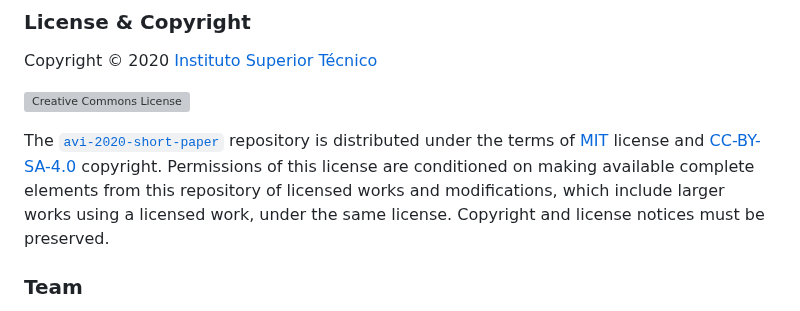
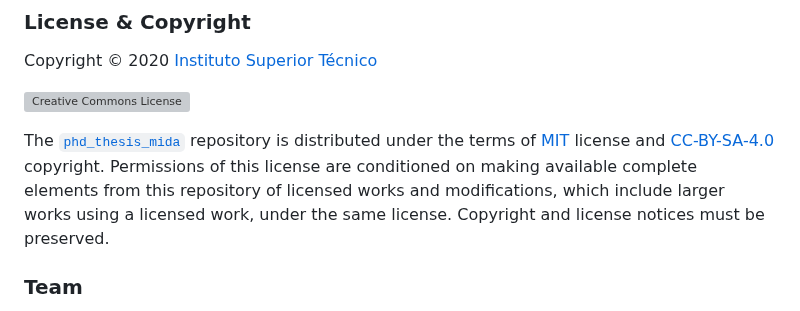
Before and after one commit to mida-project/phd_thesis_mida, a Markdown page: README.md, the part around the change. Rendered like a GitHub page; grey boxes are pictures that could not be loaded.

```diff
--- a/README.md
+++ b/README.md
@@ -165,7 +165,7 @@ Copyright &copy; 2020 [Instituto Superior Técnico](http://tecnico.ulisboa.pt/)
 
 [![Creative Commons License](https://i.creativecommons.org/l/by-sa/4.0/88x31.png)](http://creativecommons.org/licenses/by-sa/4.0/)
 
-The [`avi-2020-short-paper`](https://github.com/MIMBCD-UI/avi-2020-short-paper) repository is distributed under the terms of [MIT](LICENSE) license and [CC-BY-SA-4.0](COPYING) copyright. Permissions of this license are conditioned on making available complete elements from this repository of licensed works and modifications, which include larger works using a licensed work, under the same license. Copyright and license notices must be preserved.
+The [`phd_thesis_mida`](https://github.com/mida-project/phd_thesis_mida) repository is distributed under the terms of [MIT](LICENSE) license and [CC-BY-SA-4.0](COPYING) copyright. Permissions of this license are conditioned on making available complete elements from this repository of licensed works and modifications, which include larger works using a licensed work, under the same license. Copyright and license notices must be preserved.
 
 ### Team
 
```
